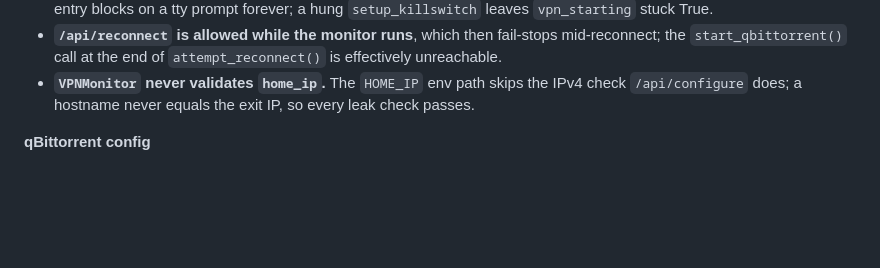
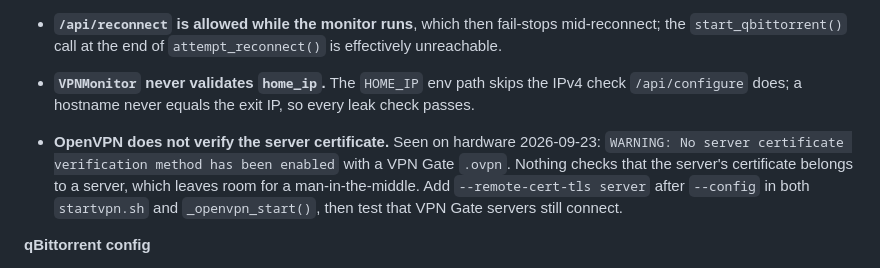
Before and after one commit to StewartRogers/VPN, a Markdown page: TODO.md, the part around the change. GitHub-like rendering; blank space fills up the shorter version.

Commit message:
TODO: OpenVPN server certificate is not verified (seen on hardware)
Co-Authored-By: Claude Opus 5.5 <noreply@anthropic.com>

```diff
--- a/TODO.md
+++ b/TODO.md
@@ -65,6 +65,13 @@ These were left for a later pass.
 - **`VPNMonitor` never validates `home_ip`.** The `HOME_IP` env path skips the
   IPv4 check `/api/configure` does; a hostname never equals the exit IP, so
   every leak check passes.
+
+- **OpenVPN does not verify the server certificate.** Seen on hardware
+  2026-09-23: `WARNING: No server certificate verification method has been
+  enabled` with a VPN Gate `.ovpn`. Nothing checks that the server's
+  certificate belongs to a server, which leaves room for a man-in-the-middle.
+  Add `--remote-cert-tls server` after `--config` in both `startvpn.sh` and
+  `_openvpn_start()`, then test that VPN Gate servers still connect.
 
 **qBittorrent config**
 
```
